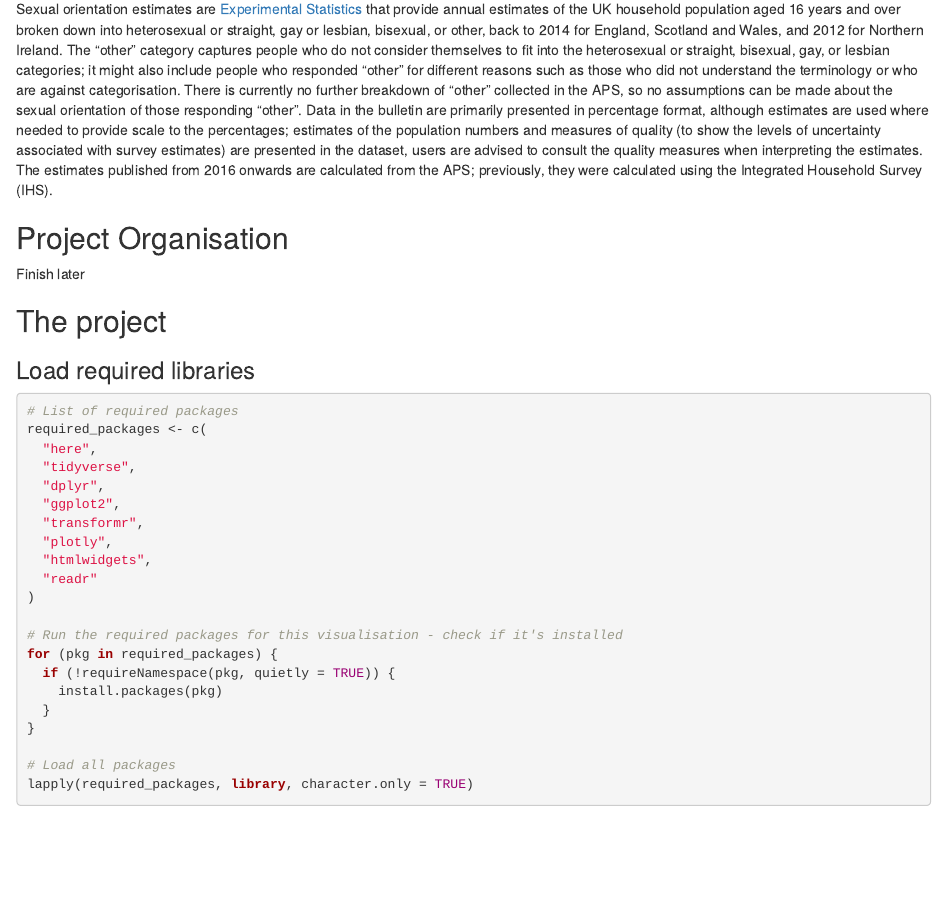
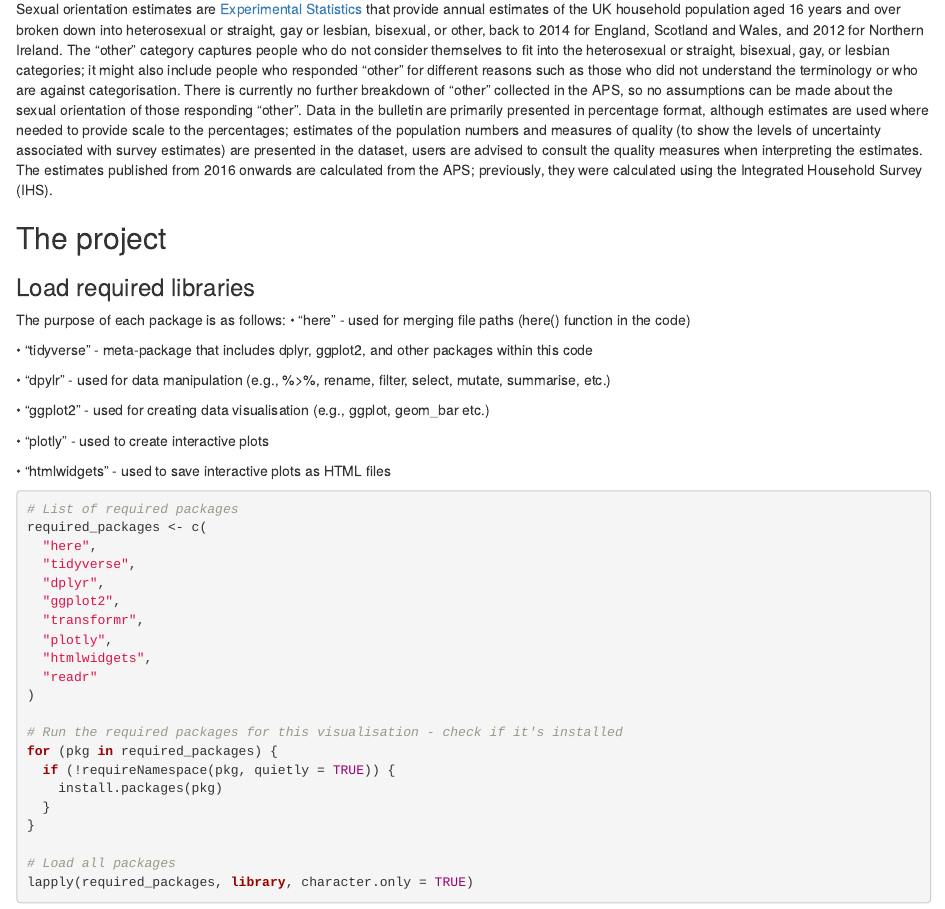
Before and after one commit to izziecomber/finalproj_PSY6422, an R Markdown document (Index.Rmd): the page in a window 1100 px wide, from 570 px down. Rendered offline with R 4.5, knitr and Pandoc, with nearby package versions.

Commit message:
required libraries

````diff
--- a/Index.Rmd
+++ b/Index.Rmd
@@ -28,11 +28,20 @@ The raw data was obtained from the Office of National Statistics, from the Annua
 
 Sexual orientation estimates are [Experimental Statistics](https://www.ons.gov.uk/methodology/methodologytopicsandstatisticalconcepts/guidetoexperimentalstatistics) that provide annual estimates of the UK household population aged 16 years and over broken down into heterosexual or straight, gay or lesbian, bisexual, or other, back to 2014 for England, Scotland and Wales, and 2012 for Northern Ireland. The "other" category captures people who do not consider themselves to fit into the heterosexual or straight, bisexual, gay, or lesbian categories; it might also include people who responded "other" for different reasons such as those who did not understand the terminology or who are against categorisation. There is currently no further breakdown of "other" collected in the APS, so no assumptions can be made about the sexual orientation of those responding "other". Data in the bulletin are primarily presented in percentage format, although estimates are used where needed to provide scale to the percentages; estimates of the population numbers and measures of quality (to show the levels of uncertainty associated with survey estimates) are presented in the dataset, users are advised to consult the quality measures when interpreting the estimates. The estimates published from 2016 onwards are calculated from the APS; previously, they were calculated using the Integrated Household Survey (IHS).
 
-## Project Organisation
-Finish later
-
 ## The project
 ### Load required libraries
+The purpose of each package is as follows:
+• "here" - used for merging file paths (here() function in the code)
+
+• "tidyverse" - meta-package that includes dplyr, ggplot2, and other packages within this code
+
+• "dpylr" - used for data manipulation (e.g., %>%, rename, filter, select, mutate, summarise, etc.)
+
+• "ggplot2" - used for creating data visualisation (e.g., ggplot, geom_bar etc.)
+
+• "plotly" - used to create interactive plots
+
+• "htmlwidgets" - used to save interactive plots as HTML files
 ```{r loadlibrary, echo = TRUE, results = 'hide', warning = FALSE, message = FALSE}
 # List of required packages
 required_packages <- c(
````
